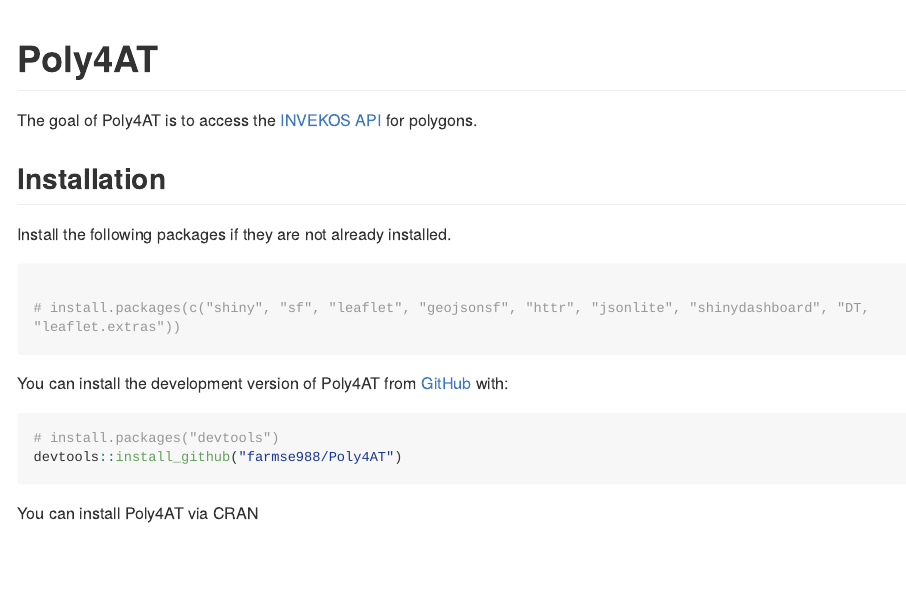
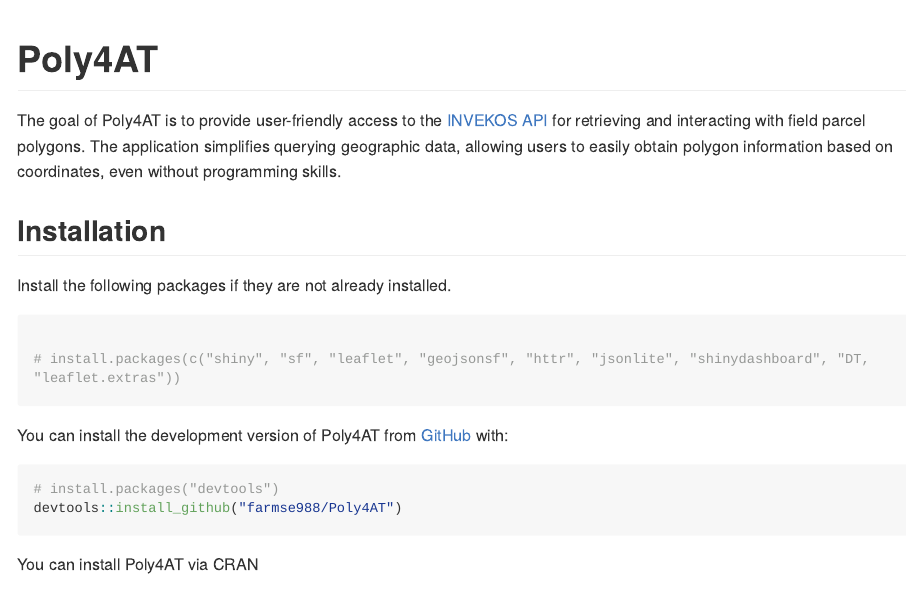
Before and after one commit to farmse988/Poly4AT, an R Markdown document (README.Rmd): the page in a window 1100 px wide, from its top. The pictures show the output file README.md that the author committed with the source, drawn offline in the style of GitHub; long lines of code are wrapped.

Commit message:
Initial commit

```diff
--- a/README.Rmd
+++ b/README.Rmd
@@ -15,7 +15,14 @@
 
 # Poly4AT
 
-The goal of Poly4AT is to access the [INVEKOS API](https://gis.lfrz.gv.at/api/geodata/i009501/ogc/features/v1/) for polygons.
+The goal of Poly4AT is to provide user-friendly access to the [INVEKOS API](https://gis.lfrz.gv.at/api/geodata/i009501/ogc/features/v1/) for retrieving and interacting with field parcel polygons. The application simplifies querying geographic data, allowing users to easily obtain polygon information based on coordinates, even without programming skills.
+
+
+
+
+
+
+
 
 ## Installation
 
```
Also changed, not shown: README.md.
